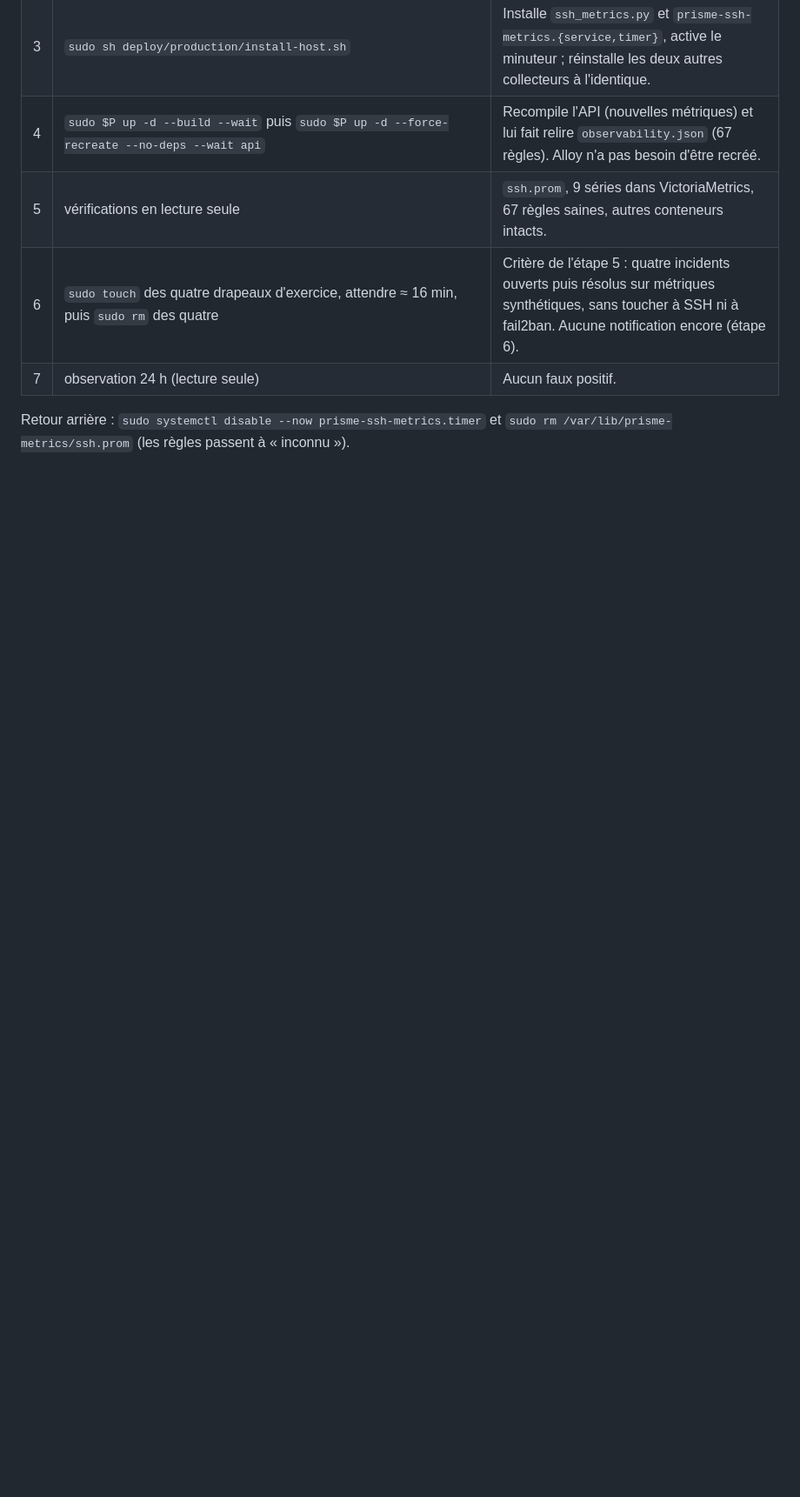
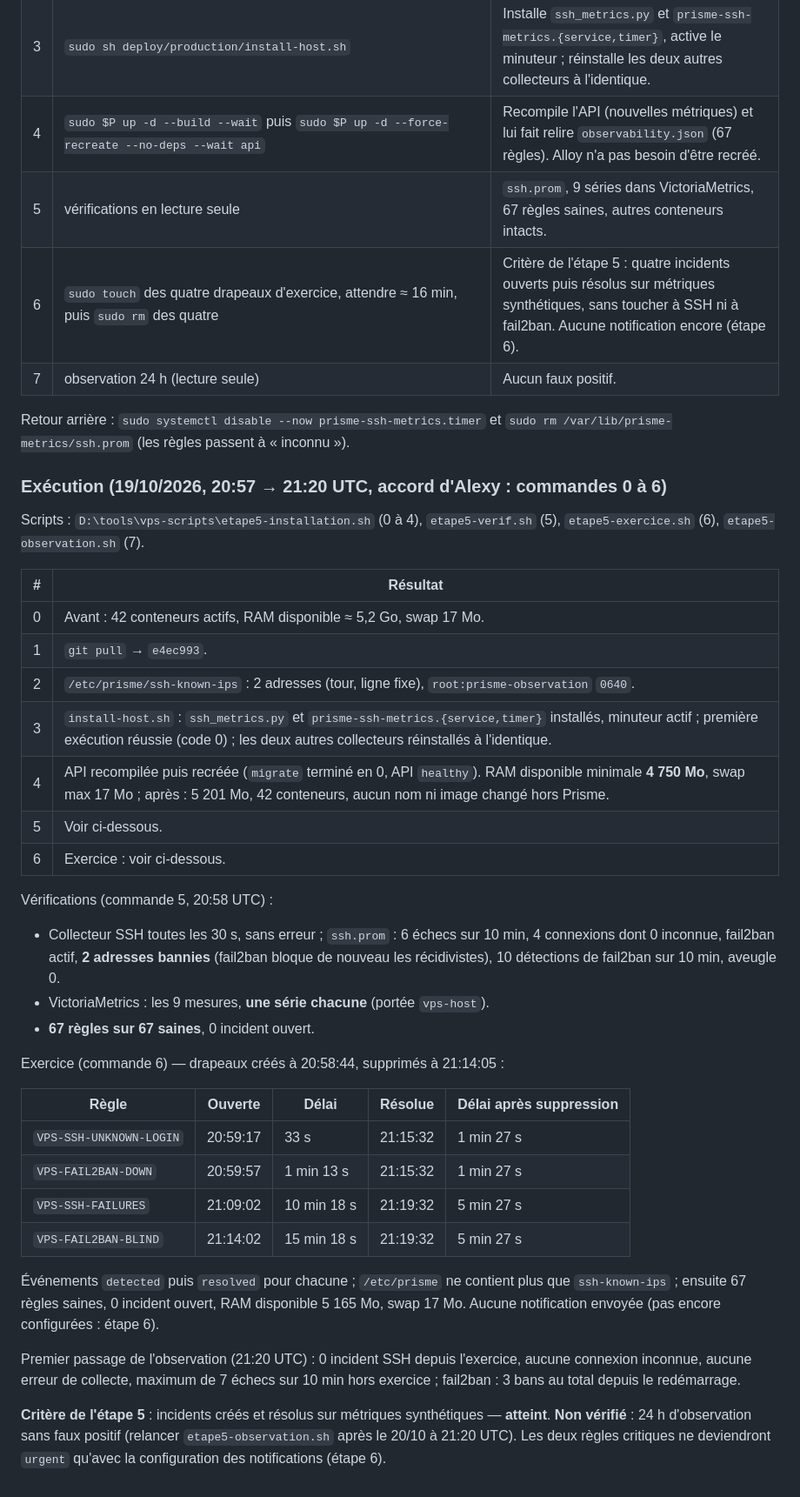
Before and after one commit to Aavkd/Prisme, a Markdown page: docs/PHASE_10_VPS.md, the part around one of its changes. Shown at 87% size. Rendered like a GitHub page; blank space fills up the shorter version.

Commit message:
docs: phase 10 step 5 in service on ovh-mantara (67 rules healthy, drill passed)
Co-Authored-By: Claude Opus 5.5 <noreply@anthropic.com>

```diff
--- a/docs/PHASE_10_VPS.md
+++ b/docs/PHASE_10_VPS.md
@@ -631,3 +631,48 @@ depuis `/opt/projects/prisme`. Adresses masquées ici, données en clair à Alex
 
 Retour arrière : `sudo systemctl disable --now prisme-ssh-metrics.timer` et
 `sudo rm /var/lib/prisme-metrics/ssh.prom` (les règles passent à « inconnu »).
+
+### Exécution (19/10/2026, 20:57 → 21:20 UTC, accord d'Alexy : commandes 0 à 6)
+
+Scripts : `D:\tools\vps-scripts\etape5-installation.sh` (0 à 4), `etape5-verif.sh` (5),
+`etape5-exercice.sh` (6), `etape5-observation.sh` (7).
+
+| # | Résultat |
+|---|---|
+| 0 | Avant : 42 conteneurs actifs, RAM disponible ≈ 5,2 Go, swap 17 Mo. |
+| 1 | `git pull` → `e4ec993`. |
+| 2 | `/etc/prisme/ssh-known-ips` : 2 adresses (tour, ligne fixe), `root:prisme-observation` `0640`. |
+| 3 | `install-host.sh` : `ssh_metrics.py` et `prisme-ssh-metrics.{service,timer}` installés, minuteur actif ; première exécution réussie (code 0) ; les deux autres collecteurs réinstallés à l'identique. |
+| 4 | API recompilée puis recréée (`migrate` terminé en 0, API `healthy`). RAM disponible minimale **4 750 Mo**, swap max 17 Mo ; après : 5 201 Mo, 42 conteneurs, aucun nom ni image changé hors Prisme. |
+| 5 | Voir ci-dessous. |
+| 6 | Exercice : voir ci-dessous. |
+
+Vérifications (commande 5, 20:58 UTC) :
+
+- Collecteur SSH toutes les 30 s, sans erreur ; `ssh.prom` : 6 échecs sur 10 min, 4 connexions
+  dont 0 inconnue, fail2ban actif, **2 adresses bannies** (fail2ban bloque de nouveau les
+  récidivistes), 10 détections de fail2ban sur 10 min, aveugle 0.
+- VictoriaMetrics : les 9 mesures, **une série chacune** (portée `vps-host`).
+- **67 règles sur 67 saines**, 0 incident ouvert.
+
+Exercice (commande 6) — drapeaux créés à 20:58:44, supprimés à 21:14:05 :
+
+| Règle | Ouverte | Délai | Résolue | Délai après suppression |
+|---|---|---|---|---|
+| `VPS-SSH-UNKNOWN-LOGIN` | 20:59:17 | 33 s | 21:15:32 | 1 min 27 s |
+| `VPS-FAIL2BAN-DOWN` | 20:59:57 | 1 min 13 s | 21:15:32 | 1 min 27 s |
+| `VPS-SSH-FAILURES` | 21:09:02 | 10 min 18 s | 21:19:32 | 5 min 27 s |
+| `VPS-FAIL2BAN-BLIND` | 21:14:02 | 15 min 18 s | 21:19:32 | 5 min 27 s |
+
+Événements `detected` puis `resolved` pour chacune ; `/etc/prisme` ne contient plus que
+`ssh-known-ips` ; ensuite 67 règles saines, 0 incident ouvert, RAM disponible 5 165 Mo, swap
+17 Mo. Aucune notification envoyée (pas encore configurées : étape 6).
+
+Premier passage de l'observation (21:20 UTC) : 0 incident SSH depuis l'exercice, aucune
+connexion inconnue, aucune erreur de collecte, maximum de 7 échecs sur 10 min hors exercice ;
+fail2ban : 3 bans au total depuis le redémarrage.
+
+**Critère de l'étape 5** : incidents créés et résolus sur métriques synthétiques — **atteint**.
+**Non vérifié** : 24 h d'observation sans faux positif (relancer `etape5-observation.sh` après le
+20/10 à 21:20 UTC). Les deux règles critiques ne deviendront `urgent` qu'avec la configuration
+des notifications (étape 6).
```
Also changed, not shown: other parts of docs/PHASE_10_VPS.md (+1 -1 lines), docs/PROMPT_REPRISE_PHASE_10.md (+1 -1 lines).
